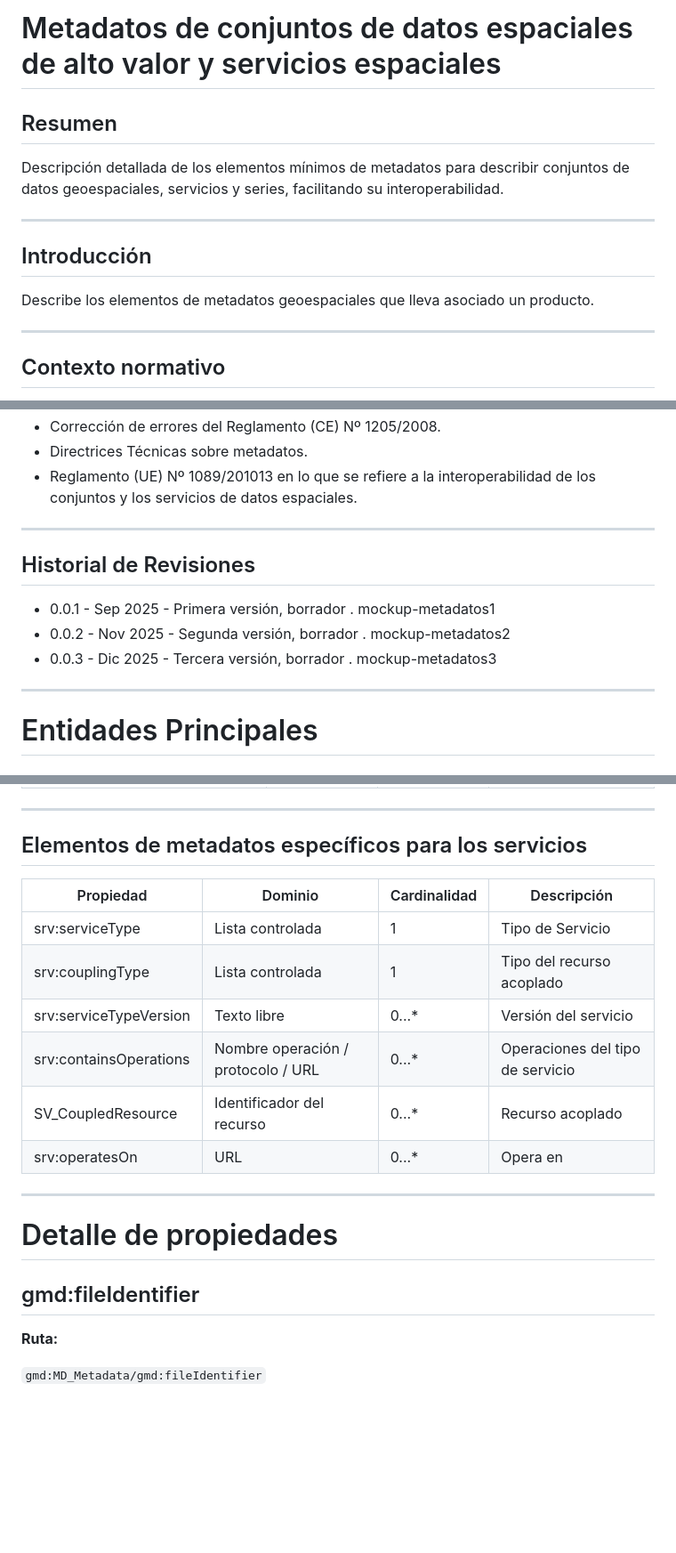
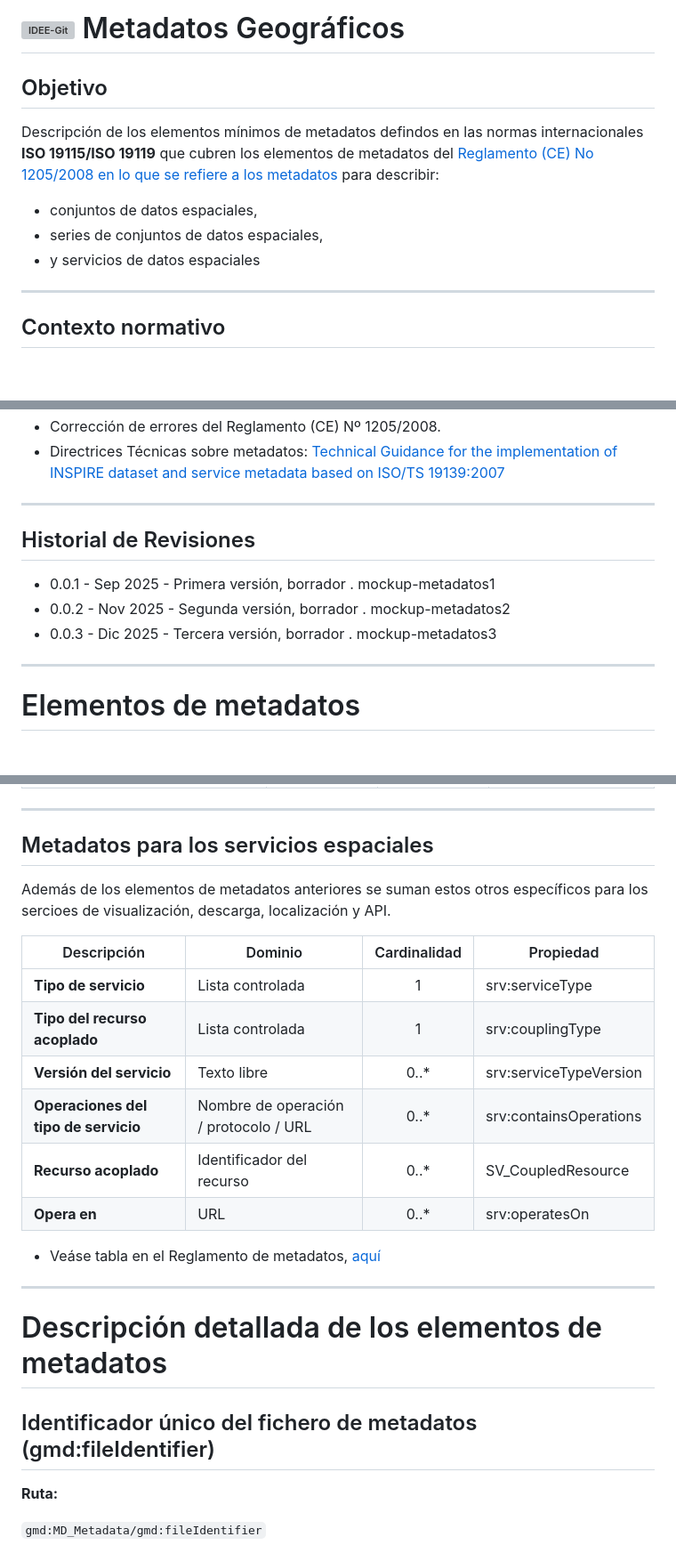
Before and after one commit to IDEESpain/Metadatos, a Markdown page: index.md, 3 parts joined by grey strips. Shown at 89% size. Drawn GitHub-style; blank space fills up the shorter version; grey boxes are pictures that could not be loaded.

```diff
--- a/index.md
+++ b/index.md
@@ -1,14 +1,11 @@
-# Metadatos de conjuntos de datos espaciales de alto valor y servicios espaciales
+# <img width="76" height="64" alt="IDEE-Git" src="https://github.com/user-attachments/assets/fa7715c9-9a36-4445-9917-597d2e392928" /> Metadatos Geográficos
 
-## Resumen
+## Objetivo
 
-Descripción detallada de los elementos mínimos de metadatos para describir conjuntos de datos geoespaciales, servicios y series, facilitando su interoperabilidad.
-
----
-
-## Introducción
-
-Describe los elementos de metadatos geoespaciales que lleva asociado un producto.
+Descripción de los elementos mínimos de metadatos defindos en las normas internacionales **ISO 19115/ISO 19119** que cubren los elementos de metadatos del [Reglamento (CE) No 1205/2008 en lo que se refiere a los metadatos](https://eur-lex.europa.eu/LexUriServ/LexUriServ.do?uri=OJ:L:2008:326:0012:0030:ES:PDF) para describir:
+- conjuntos de datos espaciales,
+- series de conjuntos de datos espaciales,
+- y servicios de datos espaciales
 
 ---
 
@@ -20,7 +17,5 @@ Describe los elementos de metadatos geoespaciales que lleva asociado un producto
 - Corrección de errores del Reglamento (CE) Nº 1205/2008.
-- Directrices Técnicas sobre metadatos.
-- Reglamento (UE) Nº 1089/201013 en lo que se refiere a la interoperabilidad de los conjuntos y los servicios de datos espaciales.
-
+- Directrices Técnicas sobre metadatos: [Technical Guidance for the implementation of INSPIRE dataset and service metadata based on ISO/TS 19139:2007](https://knowledge-base.inspire.ec.europa.eu/publications/technical-guidance-implementation-inspire-dataset-and-service-metadata-based-isots-191392007_en)
 ---
 
 ## Historial de Revisiones
@@ -31,5 +26,5 @@ Describe los elementos de metadatos geoespaciales que lleva asociado un producto
 
 ---
 
-# Entidades Principales
+# Elementos de metadatos
 
@@ -73,22 +68,25 @@ Describe los elementos de metadatos geoespaciales que lleva asociado un producto
 
 ---
 
-## Elementos de metadatos específicos para los servicios
+## Metadatos para los servicios espaciales
 
-| Propiedad | Dominio | Cardinalidad | Descripción |
-|---|---|---|---|
-| srv:serviceType | Lista controlada | 1 | Tipo de Servicio |
-| srv:couplingType | Lista controlada | 1 | Tipo del recurso acoplado |
-| srv:serviceTypeVersion | Texto libre | 0...* | Versión del servicio |
-| srv:containsOperations | Nombre operación / protocolo / URL | 0...* | Operaciones del tipo de servicio |
-| SV_CoupledResource | Identificador del recurso | 0...* | Recurso acoplado |
-| srv:operatesOn | URL | 0...* | Opera en |
+Además de los elementos de metadatos anteriores se suman estos otros específicos para los sercioes de visualización, descarga, localización y API.
 
+| Descripción | Dominio | Cardinalidad | Propiedad |
+|---|---|:---:|---|
+| **Tipo de servicio** | Lista controlada | 1 | srv:serviceType |
+| **Tipo del recurso acoplado** | Lista controlada | 1 | srv:couplingType |
+| **Versión del servicio** | Texto libre | 0..* | srv:serviceTypeVersion |
+| **Operaciones del tipo de servicio** | Nombre de operación / protocolo / URL | 0..* | srv:containsOperations |
+| **Recurso acoplado** | Identificador del recurso | 0..* | SV_CoupledResource |
+| **Opera en** | URL | 0..* | srv:operatesOn |
+
+- Veáse tabla en el Reglamento de metadatos, [aquí](https://eur-lex.europa.eu/LexUriServ/LexUriServ.do?uri=OJ:L:2008:326:0012:0030:ES:PDF#page=9)
 ---
 
-# Detalle de propiedades
+# Descripción detallada de los elementos de metadatos
 
-## gmd:fileIdentifier
+## Identificador único del fichero de metadatos (<span style="color:#28a74;">gmd:fileIdentifier</span>)
 
 **Ruta:**
 
```
Also changed, not shown: other parts of index.md (+30 -30 lines).
